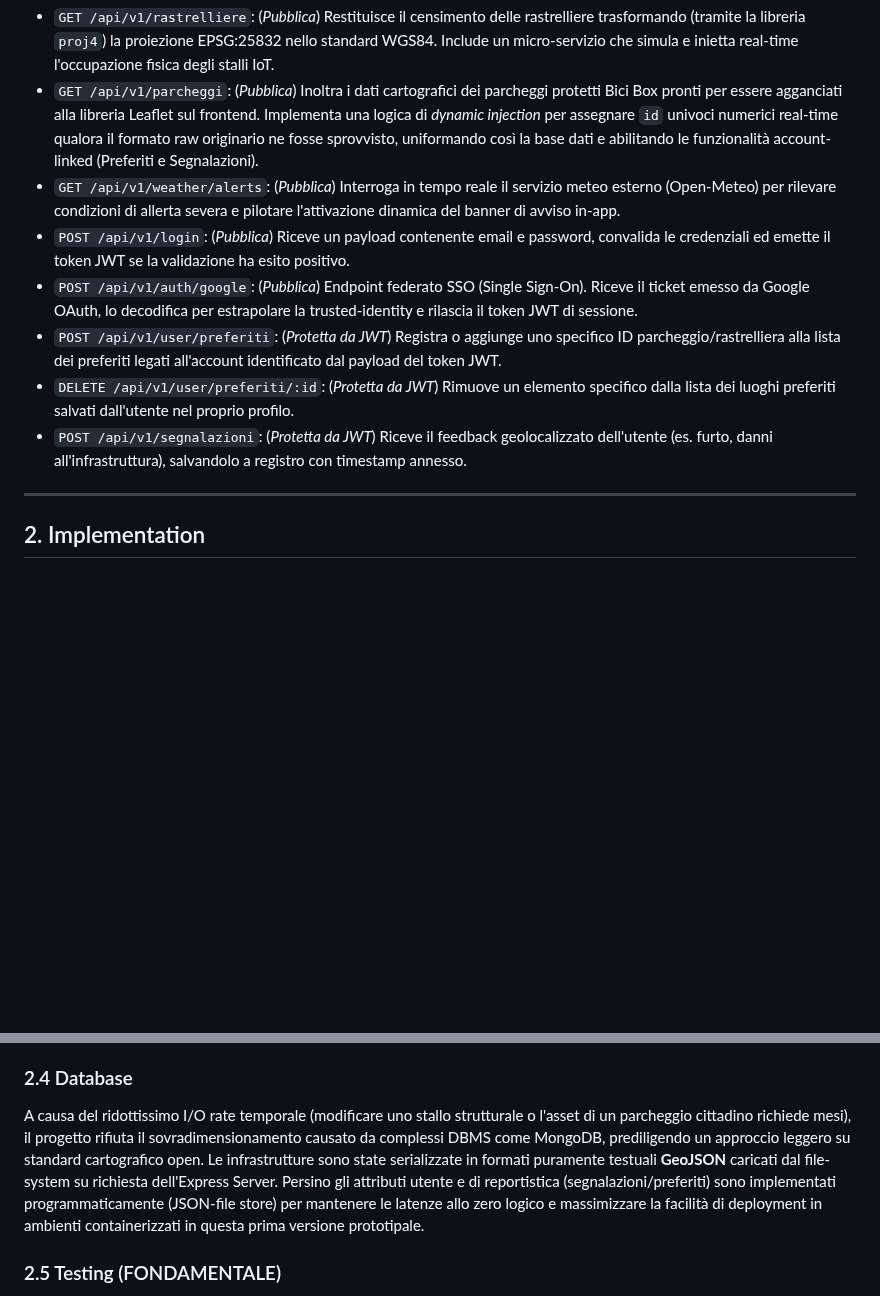
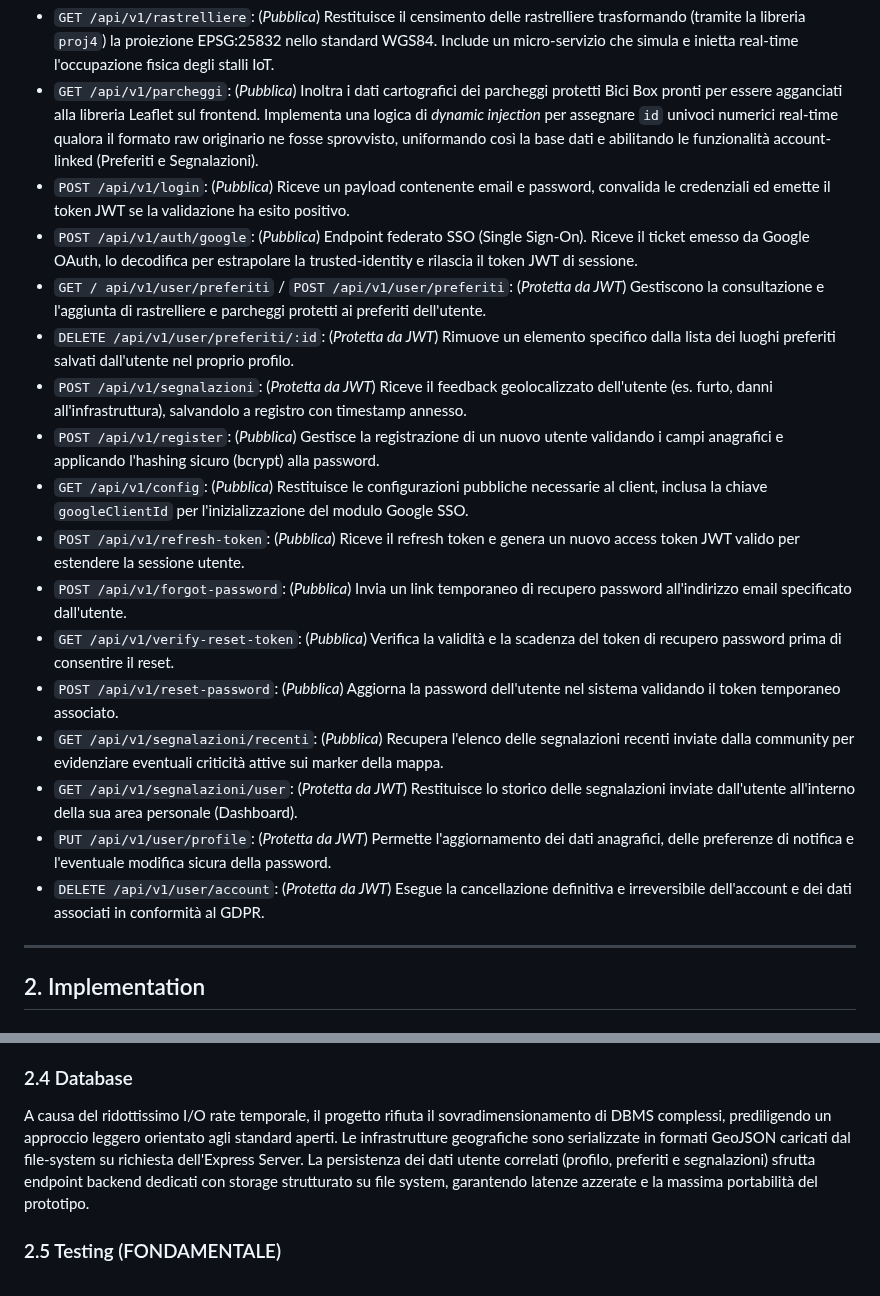
Before and after one commit to edvinhelmi/Cycle-Place, a Markdown page: docs/D2_Sviluppo.md, 2 parts joined by grey strips. GitHub-like rendering; blank space fills up the shorter version.

```diff
--- a/docs/D2_Sviluppo.md
+++ b/docs/D2_Sviluppo.md
@@ -12,12 +12,21 @@ L'architettura del sistema di comunicazione segue fedelmente il paradigma **REST
 **Endpoint Principali (Selezione):**
 *   `GET /api/v1/rastrelliere`: (*Pubblica*) Restituisce il censimento delle rastrelliere trasformando (tramite la libreria `proj4`) la proiezione EPSG:25832 nello standard WGS84. Include un micro-servizio che simula e inietta real-time l'occupazione fisica degli stalli IoT.
 *   `GET /api/v1/parcheggi`: (*Pubblica*) Inoltra i dati cartografici dei parcheggi protetti Bici Box pronti per essere agganciati alla libreria Leaflet sul frontend. Implementa una logica di *dynamic injection* per assegnare `id` univoci numerici real-time qualora il formato raw originario ne fosse sprovvisto, uniformando così la base dati e abilitando le funzionalità account-linked (Preferiti e Segnalazioni).
-*   `GET /api/v1/weather/alerts`: (*Pubblica*) Interroga in tempo reale il servizio meteo esterno (Open-Meteo) per rilevare condizioni di allerta severa e pilotare l'attivazione dinamica del banner di avviso in-app.
 *   `POST /api/v1/login`: (*Pubblica*) Riceve un payload contenente email e password, convalida le credenziali ed emette il token JWT se la validazione ha esito positivo.
 *   `POST /api/v1/auth/google`: (*Pubblica*) Endpoint federato SSO (Single Sign-On). Riceve il ticket emesso da Google OAuth, lo decodifica per estrapolare la trusted-identity e rilascia il token JWT di sessione.
-*   `POST /api/v1/user/preferiti`: (*Protetta da JWT*) Registra o aggiunge uno specifico ID parcheggio/rastrelliera alla lista dei preferiti legati all'account identificato dal payload del token JWT.
+*   `GET / api/v1/user/preferiti` / `POST /api/v1/user/preferiti`: (*Protetta da JWT*) Gestiscono la consultazione e l'aggiunta di rastrelliere e parcheggi protetti ai preferiti dell'utente.
 *   `DELETE /api/v1/user/preferiti/:id`: (*Protetta da JWT*) Rimuove un elemento specifico dalla lista dei luoghi preferiti salvati dall'utente nel proprio profilo.
 *   `POST /api/v1/segnalazioni`: (*Protetta da JWT*) Riceve il feedback geolocalizzato dell'utente (es. furto, danni all'infrastruttura), salvandolo a registro con timestamp annesso.
+*   `POST /api/v1/register`: (*Pubblica*) Gestisce la registrazione di un nuovo utente validando i campi anagrafici e applicando l'hashing sicuro (bcrypt) alla password.
+*   `GET /api/v1/config`: (*Pubblica*) Restituisce le configurazioni pubbliche necessarie al client, inclusa la chiave `googleClientId` per l'inizializzazione del modulo Google SSO.
+*   `POST /api/v1/refresh-token`: (*Pubblica*) Riceve il refresh token e genera un nuovo access token JWT valido per estendere la sessione utente.
+*   `POST /api/v1/forgot-password`: (*Pubblica*) Invia un link temporaneo di recupero password all'indirizzo email specificato dall'utente.
+*   `GET /api/v1/verify-reset-token`: (*Pubblica*) Verifica la validità e la scadenza del token di recupero password prima di consentire il reset.
+*   `POST /api/v1/reset-password`: (*Pubblica*) Aggiorna la password dell'utente nel sistema validando il token temporaneo associato.
+*   `GET /api/v1/segnalazioni/recenti`: (*Pubblica*) Recupera l'elenco delle segnalazioni recenti inviate dalla community per evidenziare eventuali criticità attive sui marker della mappa.
+*   `GET /api/v1/segnalazioni/user`: (*Protetta da JWT*) Restituisce lo storico delle segnalazioni inviate dall'utente all'interno della sua area personale (Dashboard).
+*   `PUT /api/v1/user/profile`: (*Protetta da JWT*) Permette l'aggiornamento dei dati anagrafici, delle preferenze di notifica e l'eventuale modifica sicura della password.
+*   `DELETE /api/v1/user/account`: (*Protetta da JWT*) Esegue la cancellazione definitiva e irreversibile dell'account e dei dati associati in conformità al GDPR.
 
 ---
 
@@ -44,7 +53,7 @@ Le librerie principali che hanno consentito lo sviluppo rapido e sicuro del sist
 *   **Leaflet.js**: (Frontend) Framework cartografico client-side integrato nativamente su CDN. Consente l'innesto della View Map in HTML5, la gestione del pan/zoom dinamico, e l'overlay dei custom marker e geo-layer.
 
 ### 2.4 Database
-A causa del ridottissimo I/O rate temporale (modificare uno stallo strutturale o l'asset di un parcheggio cittadino richiede mesi), il progetto rifiuta il sovradimensionamento causato da complessi DBMS come MongoDB, prediligendo un approccio leggero su standard cartografico open. Le infrastrutture sono state serializzate in formati puramente testuali **GeoJSON** caricati dal file-system su richiesta dell'Express Server. Persino gli attributi utente e di reportistica (segnalazioni/preferiti) sono implementati programmaticamente (JSON-file store) per mantenere le latenze allo zero logico e massimizzare la facilità di deployment in ambienti containerizzati in questa prima versione prototipale.
+A causa del ridottissimo I/O rate temporale, il progetto rifiuta il sovradimensionamento di DBMS complessi, prediligendo un approccio leggero orientato agli standard aperti. Le infrastrutture geografiche sono serializzate in formati GeoJSON caricati dal file-system su richiesta dell'Express Server. La persistenza dei dati utente correlati (profilo, preferiti e segnalazioni) sfrutta endpoint backend dedicati con storage strutturato su file system, garantendo latenze azzerate e la massima portabilità del prototipo.
 
 ### 2.5 Testing (FONDAMENTALE)
 A garanzia dell'affidabilità del sistema, è stata effettuata un'Analisi Funzionale del layer applicativo secondo il paradigma logico di ispezione **Black Box Testing**, non curandosi della logica interna ma validando il perimetro tra l'input e l'output generato dal sistema.
```
